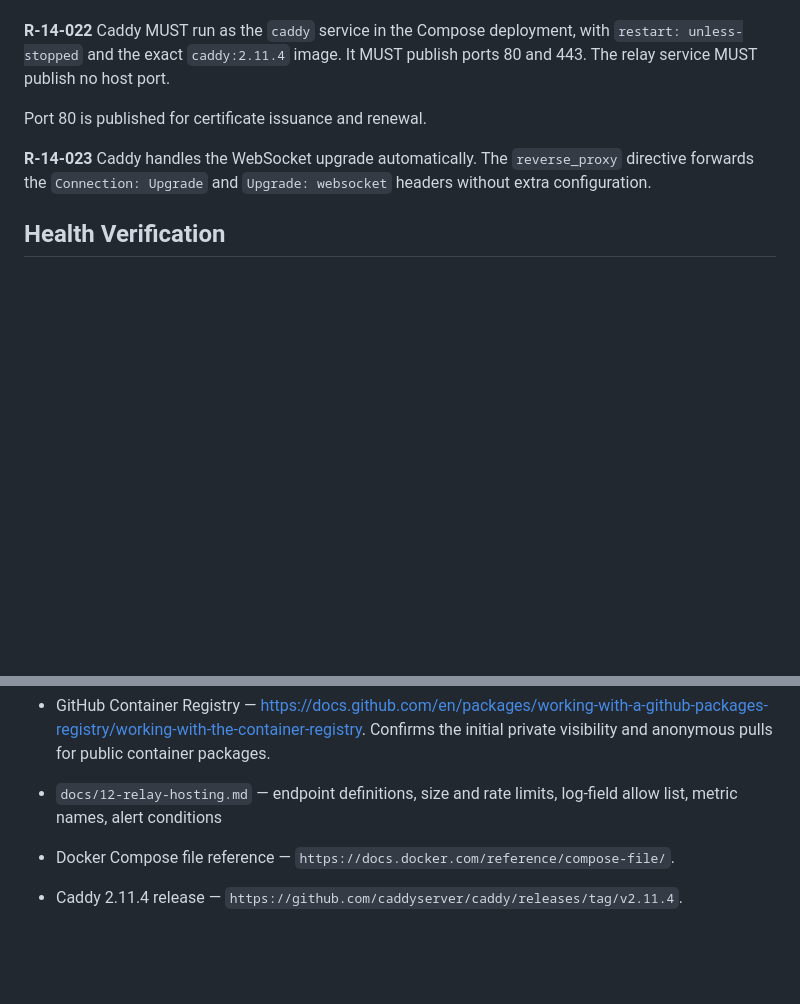
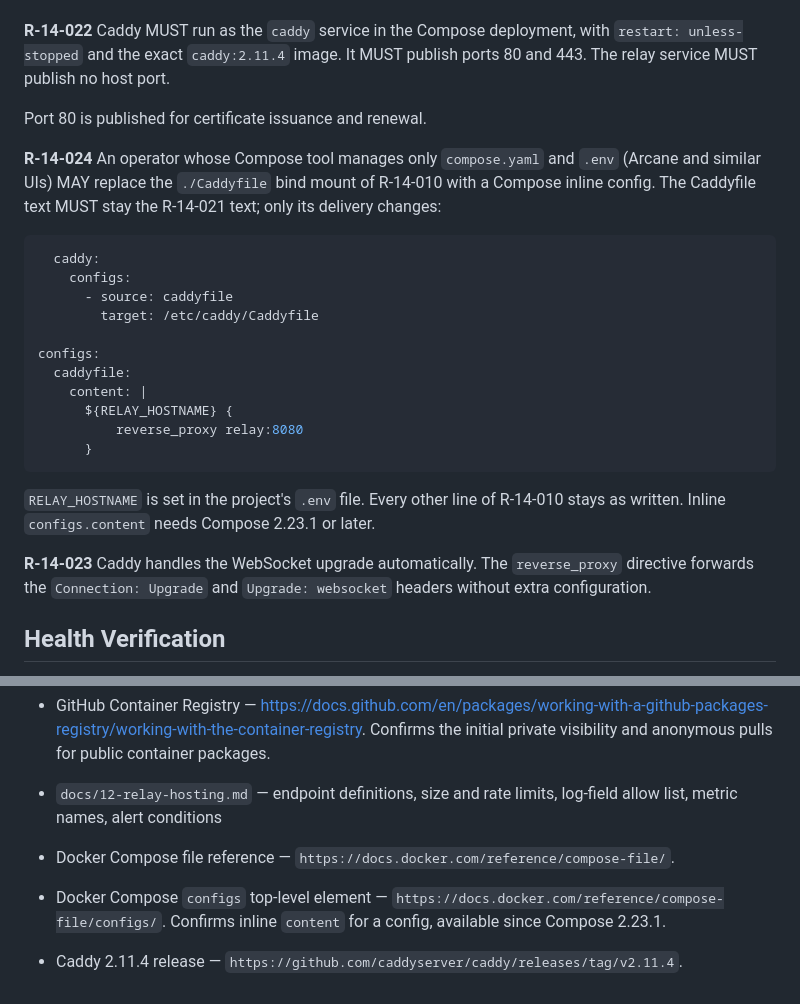
Before and after one commit to po-trottier/herdr-mobile, a Markdown page: docs/14-relay-deployment.md, 2 parts joined by grey strips. GitHub-like rendering; blank space fills up the shorter version.

Commit message:
docs/14: R-14-024, inline Caddyfile config for UI-managed Compose (Arcane)

````diff
--- a/docs/14-relay-deployment.md
+++ b/docs/14-relay-deployment.md
@@ -140,6 +140,27 @@ The relay service MUST publish no host port.
 
 Port 80 is published for certificate issuance and renewal.
 
+**R-14-024** An operator whose Compose tool manages only `compose.yaml` and `.env` (Arcane and
+similar UIs) MAY replace the `./Caddyfile` bind mount of R-14-010 with a Compose inline config.
+The Caddyfile text MUST stay the R-14-021 text; only its delivery changes:
+
+```yaml
+  caddy:
+    configs:
+      - source: caddyfile
+        target: /etc/caddy/Caddyfile
+
+configs:
+  caddyfile:
+    content: |
+      ${RELAY_HOSTNAME} {
+          reverse_proxy relay:8080
+      }
+```
+
+`RELAY_HOSTNAME` is set in the project's `.env` file. Every other line of R-14-010 stays as
+written. Inline `configs.content` needs Compose 2.23.1 or later.
+
 **R-14-023** Caddy handles the WebSocket upgrade automatically. The `reverse_proxy` directive
 forwards the `Connection: Upgrade` and `Upgrade: websocket` headers without extra configuration.
 
@@ -261,4 +282,6 @@ This profile is a **single instance** behind one reverse proxy on one VM. It doe
   metric names, alert conditions
 
 - Docker Compose file reference — `https://docs.docker.com/reference/compose-file/`.
+- Docker Compose `configs` top-level element — `https://docs.docker.com/reference/compose-file/configs/`.
+  Confirms inline `content` for a config, available since Compose 2.23.1.
 - Caddy 2.11.4 release — `https://github.com/caddyserver/caddy/releases/tag/v2.11.4`.
````
